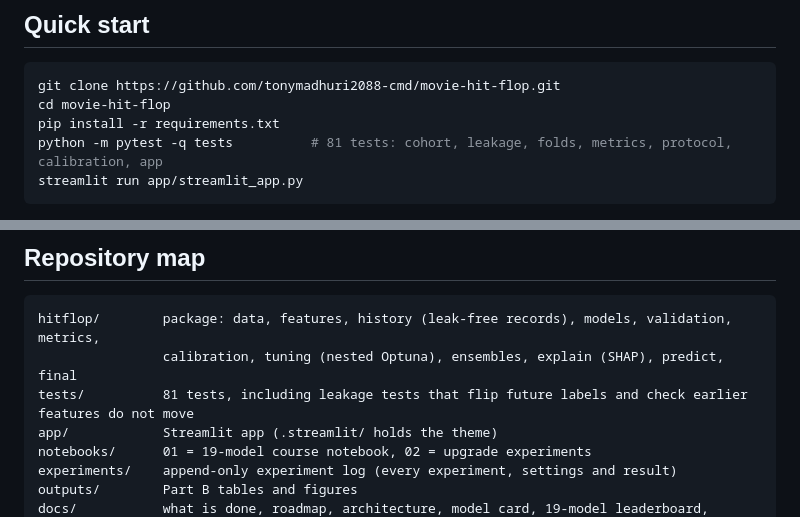
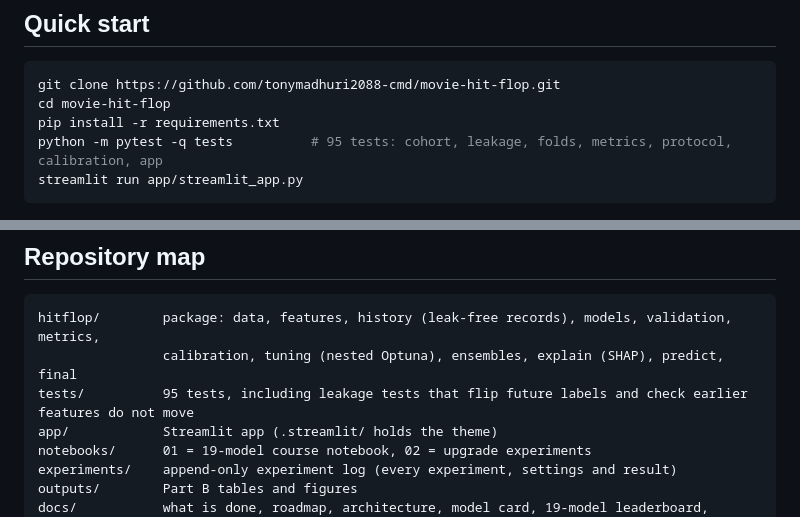
Before and after one commit to tonymadhuri2088-cmd/movie-hit-flop, a Markdown page: README.md, 2 parts joined by grey strips. GitHub-like rendering.

````diff
--- a/README.md
+++ b/README.md
@@ -106,7 +108,7 @@ Five tabs: **Predict** (film details in; chance of a Hit, a colour-coded verdict
 git clone https://github.com/tonymadhuri2088-cmd/movie-hit-flop.git
 cd movie-hit-flop
 pip install -r requirements.txt
-python -m pytest -q tests          # 81 tests: cohort, leakage, folds, metrics, protocol, calibration, app
+python -m pytest -q tests          # 95 tests: cohort, leakage, folds, metrics, protocol, calibration, app
 streamlit run app/streamlit_app.py
 ```
 **Part A (notebook):** open `notebooks/01_course_notebook_19_models.ipynb` in Google Colab and choose Runtime > Run all (about 30 minutes). The first cell downloads the two data files automatically; if that fails, Colab shows an upload button, so upload `data/movies_full.csv` and `data/yt_features.csv` from this repo. Locally, also run `pip install -r requirements-notebook.txt`.
@@ -128,7 +130,7 @@ python -m hitflop.artifacts; python -m hitflop.phase6
 ```
 hitflop/        package: data, features, history (leak-free records), models, validation, metrics,
                 calibration, tuning (nested Optuna), ensembles, explain (SHAP), predict, final
-tests/          81 tests, including leakage tests that flip future labels and check earlier features do not move
+tests/          95 tests, including leakage tests that flip future labels and check earlier features do not move
 app/            Streamlit app (.streamlit/ holds the theme)
 notebooks/      01 = 19-model course notebook, 02 = upgrade experiments
 experiments/    append-only experiment log (every experiment, settings and result)
````
Also changed, not shown: other parts of README.md (+6 -4 lines), docs/UPGRADE_LOG.md (+29 -2 lines), docs/WHAT_IS_DONE.md (+1 -1 lines), docs/figures/phase2_variant_effects.png (added), 16 other files.
